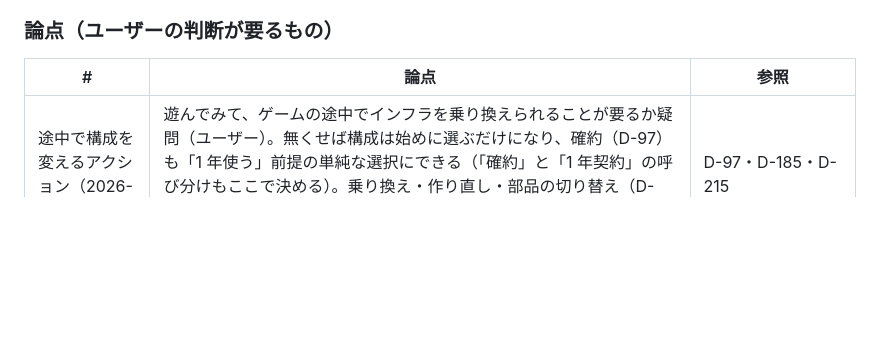
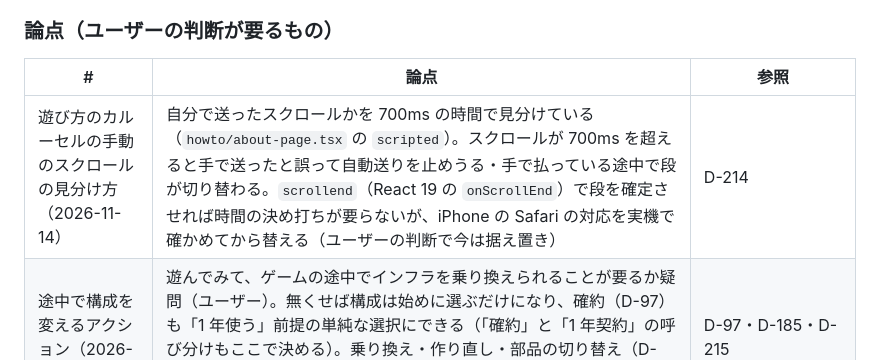
Before and after one commit to Daiius/infra-supra, a Markdown page: prd/_grilling/open-issues.md, the part around the change. GitHub-like rendering; blank space fills up the shorter version.

Commit message:
docs: 遊び方のカルーセルのスクロールの見分け方を未決の論点に足す

```diff
--- a/prd/_grilling/open-issues.md
+++ b/prd/_grilling/open-issues.md
@@ -11,6 +11,7 @@
 
 | # | 論点 | 参照 |
 |---|---|---|
+| 遊び方のカルーセルの手動のスクロールの見分け方（2026-11-14） | 自分で送ったスクロールかを 700ms の時間で見分けている（`howto/about-page.tsx` の `scripted`）。スクロールが 700ms を超えると手で送ったと誤って自動送りを止めうる・手で払っている途中で段が切り替わる。`scrollend`（React 19 の `onScrollEnd`）で段を確定させれば時間の決め打ちが要らないが、iPhone の Safari の対応を実機で確かめてから替える（ユーザーの判断で今は据え置き） | D-214 |
 | 途中で構成を変えるアクション（2026-11-14） | 遊んでみて、ゲームの途中でインフラを乗り換えられることが要るか疑問（ユーザー）。無くせば構成は始めに選ぶだけになり、確約（D-97）も「1 年使う」前提の単純な選択にできる（「確約」と「1 年契約」の呼び分けもここで決める）。乗り換え・作り直し・部品の切り替え（D-185 の「構成を変える」）と、それを前提にした出来事・ヒント・基準プレイへの影響を洗ってから決める | D-97・D-185・D-215 |
 | RS-01〜RS-18 の残り | ページごとの描き方の段 3 の残り（RS-04 の乗り換えの「描き方も替える（手間 +n）」の表示・RS-06 描画の CPU の倍率（計測待ち）・RS-10 速さの重み付き CPU・RS-13 の「描き方を替えた案」の列）、推奨案のままのもの（RS-02・RS-09・RS-12・RS-14）と段 4（段 5 は D-108）。目標の値の見直し（RS-07）はユーザーの判断待ち | prd/13 §6・§7・D-106・D-107・D-108 |
 | ES-01〜ES-16 | 外部のシナリオ（JSON + zod）とランキング。全部が推奨案つきで未決。ユーザーは「今の作業が落ち着いてから設計する」と決めた（2026-11-01）。ランキングの側は D-131〜D-137（匿名の集計とヒストグラム）で置き換え・影響あり: ES-04・ES-13・ES-16 は置き換え、ES-07 は 4 軸と照合で置き換え、ES-08 は ST-12 に言い換え、ES-15 は段 2 で入れる。外部のシナリオの側（ES-01〜03・05・06・09〜12・14）は未決のまま | prd/12 §9・prd/15 |
```
